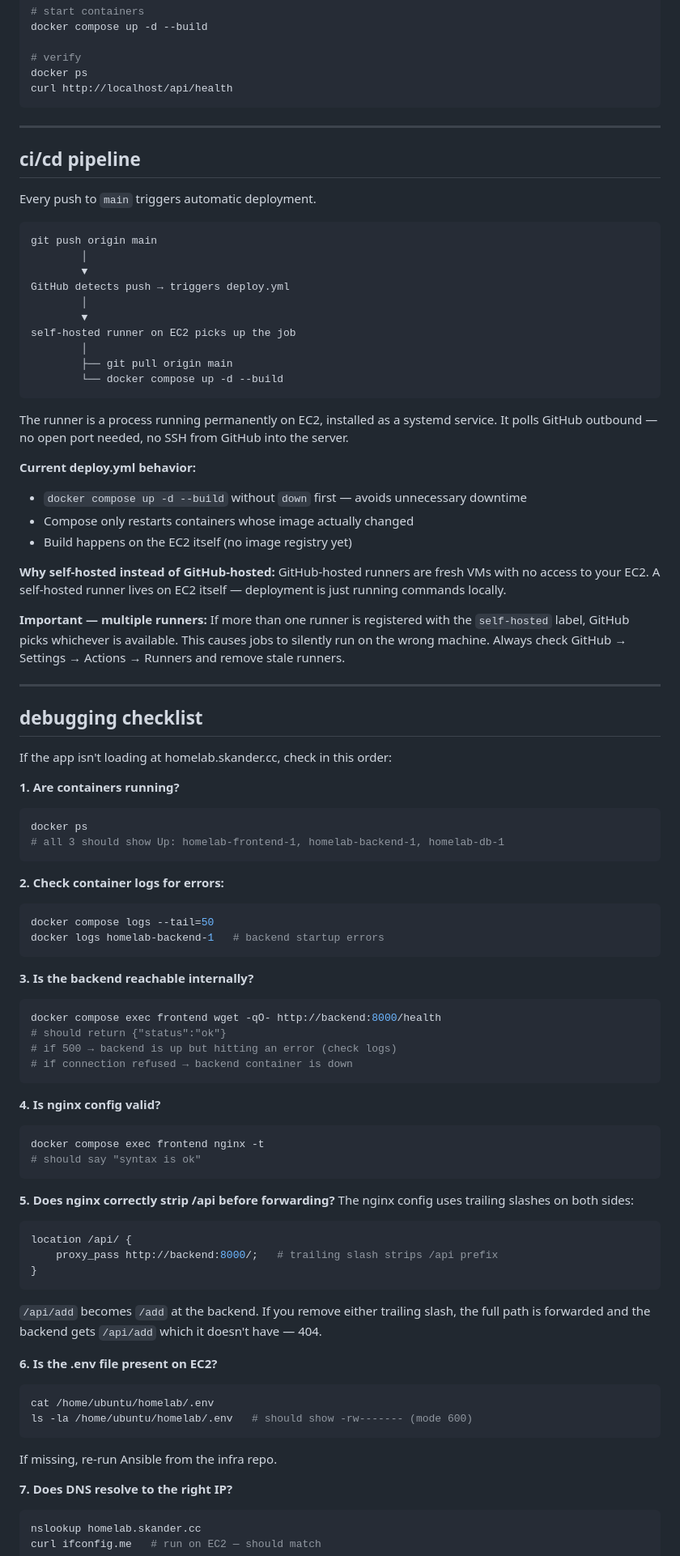
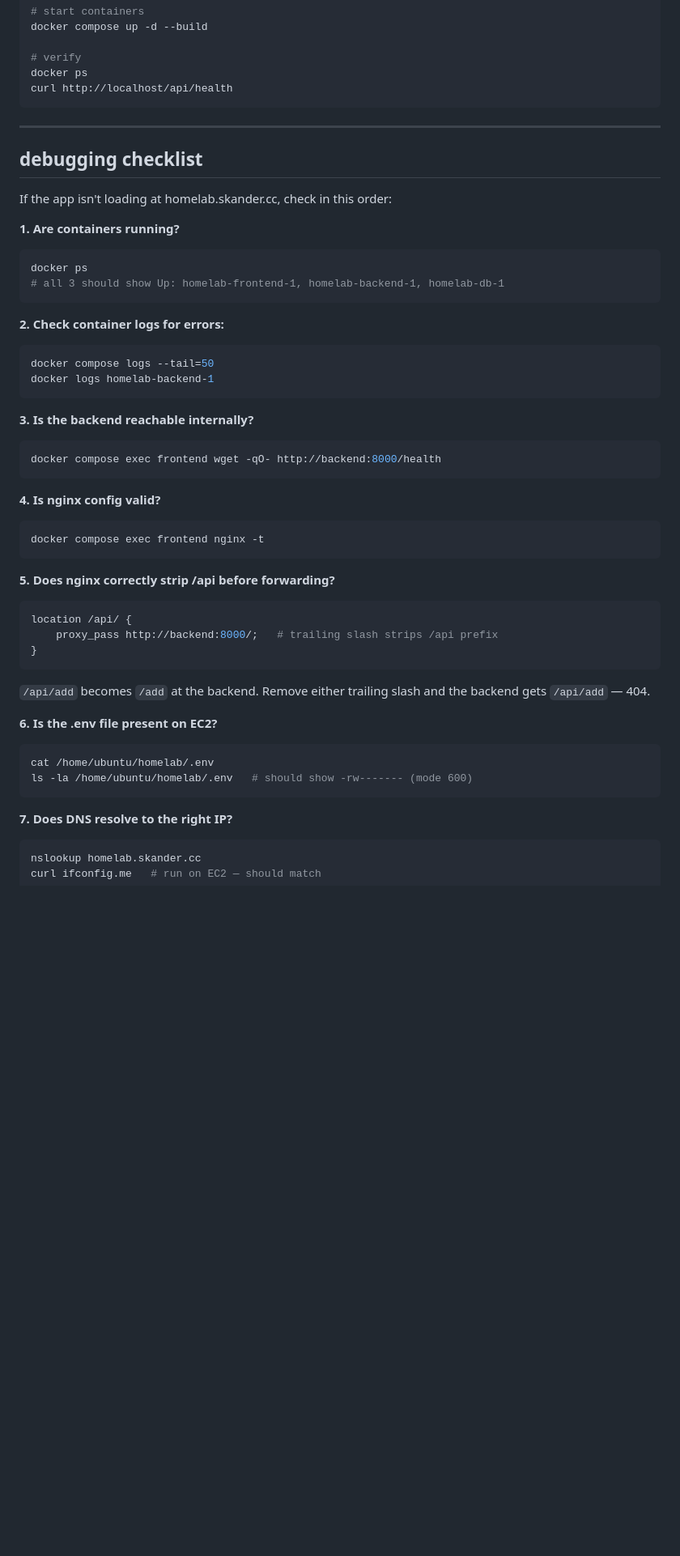
Before and after one commit to Skanderba8/homelab, a Markdown page: README.md, the part around one of its changes. Shown at 81% size. Drawn GitHub-style; blank space fills up the shorter version.

````diff
--- a/README.md
+++ b/README.md
@@ -147,38 +179,6 @@ curl http://localhost/api/health
 
 ---
 
-## ci/cd pipeline
-
-Every push to `main` triggers automatic deployment.
-
-```
-git push origin main
-        │
-        ▼
-GitHub detects push → triggers deploy.yml
-        │
-        ▼
-self-hosted runner on EC2 picks up the job
-        │
-        ├── git pull origin main
-        └── docker compose up -d --build
-```
-
-The runner is a process running permanently on EC2, installed as a systemd service. It polls GitHub outbound — no open port needed, no SSH from GitHub into the server.
-
-**Current deploy.yml behavior:**
-- `docker compose up -d --build` without `down` first — avoids unnecessary downtime
-- Compose only restarts containers whose image actually changed
-- Build happens on the EC2 itself (no image registry yet)
-
-**Why self-hosted instead of GitHub-hosted:**
-GitHub-hosted runners are fresh VMs with no access to your EC2. A self-hosted runner lives on EC2 itself — deployment is just running commands locally.
-
-**Important — multiple runners:**
-If more than one runner is registered with the `self-hosted` label, GitHub picks whichever is available. This causes jobs to silently run on the wrong machine. Always check GitHub → Settings → Actions → Runners and remove stale runners.
-
----
-
 ## debugging checklist
 
 If the app isn't loading at homelab.skander.cc, check in this order:
@@ -192,38 +192,32 @@ docker ps
 **2. Check container logs for errors:**
 ```bash
 docker compose logs --tail=50
-docker logs homelab-backend-1   # backend startup errors
+docker logs homelab-backend-1
 ```
 
 **3. Is the backend reachable internally?**
 ```bash
 docker compose exec frontend wget -qO- http://backend:8000/health
-# should return {"status":"ok"}
-# if 500 → backend is up but hitting an error (check logs)
-# if connection refused → backend container is down
 ```
 
 **4. Is nginx config valid?**
 ```bash
 docker compose exec frontend nginx -t
-# should say "syntax is ok"
 ```
 
 **5. Does nginx correctly strip /api before forwarding?**
-The nginx config uses trailing slashes on both sides:
 ```nginx
 location /api/ {
     proxy_pass http://backend:8000/;   # trailing slash strips /api prefix
 }
 ```
-`/api/add` becomes `/add` at the backend. If you remove either trailing slash, the full path is forwarded and the backend gets `/api/add` which it doesn't have — 404.
+`/api/add` becomes `/add` at the backend. Remove either trailing slash and the backend gets `/api/add` — 404.
 
 **6. Is the .env file present on EC2?**
 ```bash
 cat /home/ubuntu/homelab/.env
 ls -la /home/ubuntu/homelab/.env   # should show -rw------- (mode 600)
 ```
-If missing, re-run Ansible from the infra repo.
 
 **7. Does DNS resolve to the right IP?**
 ```bash
````
Also changed, not shown: other parts of README.md (+75 -57 lines).
